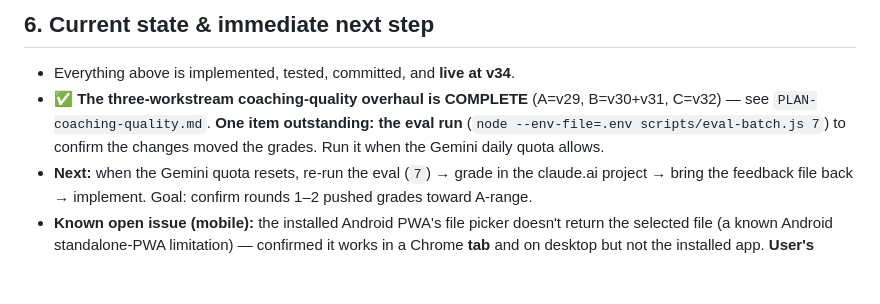
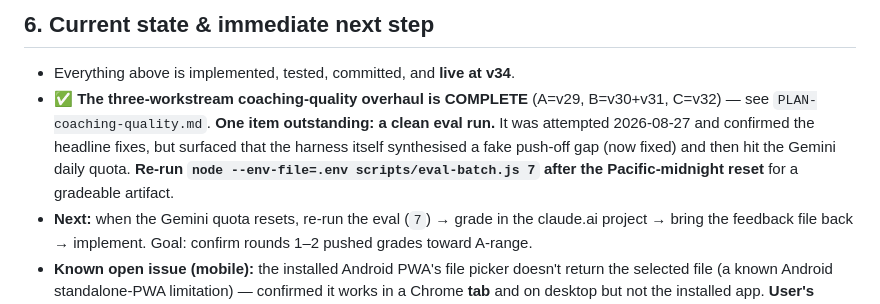
Before and after one commit to GoZibbyGo/swim-coach, a Markdown page: docs/HANDOFF.md, the part around the change. Rendered like a GitHub page; blank space fills up the shorter version.

```diff
--- a/docs/HANDOFF.md
+++ b/docs/HANDOFF.md
@@ -71,7 +71,7 @@ Two inputs, same output (code changes a Code session makes):
 
 ## 6. Current state & immediate next step
 - Everything above is implemented, tested, committed, and **live at v34**.
-- **✅ The three-workstream coaching-quality overhaul is COMPLETE** (A=v29, B=v30+v31, C=v32) — see `PLAN-coaching-quality.md`. **One item outstanding: the eval run** (`node --env-file=.env scripts/eval-batch.js 7`) to confirm the changes moved the grades. Run it when the Gemini daily quota allows.
+- **✅ The three-workstream coaching-quality overhaul is COMPLETE** (A=v29, B=v30+v31, C=v32) — see `PLAN-coaching-quality.md`. **One item outstanding: a clean eval run.** It was attempted 2026-08-27 and confirmed the headline fixes, but surfaced that the harness itself synthesised a fake push-off gap (now fixed) and then hit the Gemini daily quota. **Re-run `node --env-file=.env scripts/eval-batch.js 7` after the Pacific-midnight reset** for a gradeable artifact.
 - **Next:** when the Gemini quota resets, re-run the eval (`7`) → grade in the claude.ai project → bring the feedback file back → implement. Goal: confirm rounds 1–2 pushed grades toward A-range.
 - **Known open issue (mobile):** the installed Android PWA's file picker doesn't return the selected file (a known Android standalone-PWA limitation) — confirmed it works in a Chrome **tab** and on desktop but not the installed app. **User's decision: log pool CSVs on the desktop (syncs to phone via GitHub); phone is for generate/view/dryland/"describe the sets" logging.** A **Web Share Target** fix (share a CSV → opens in the app) is designed but **shelved** unless the user asks ("let's do the share target"). The `accept` filters were already removed from all file inputs (helped desktop/tab; didn't fix installed-PWA).
 
```
Also changed, not shown: docs/PLAN-coaching-quality.md (+19 -1 lines).
